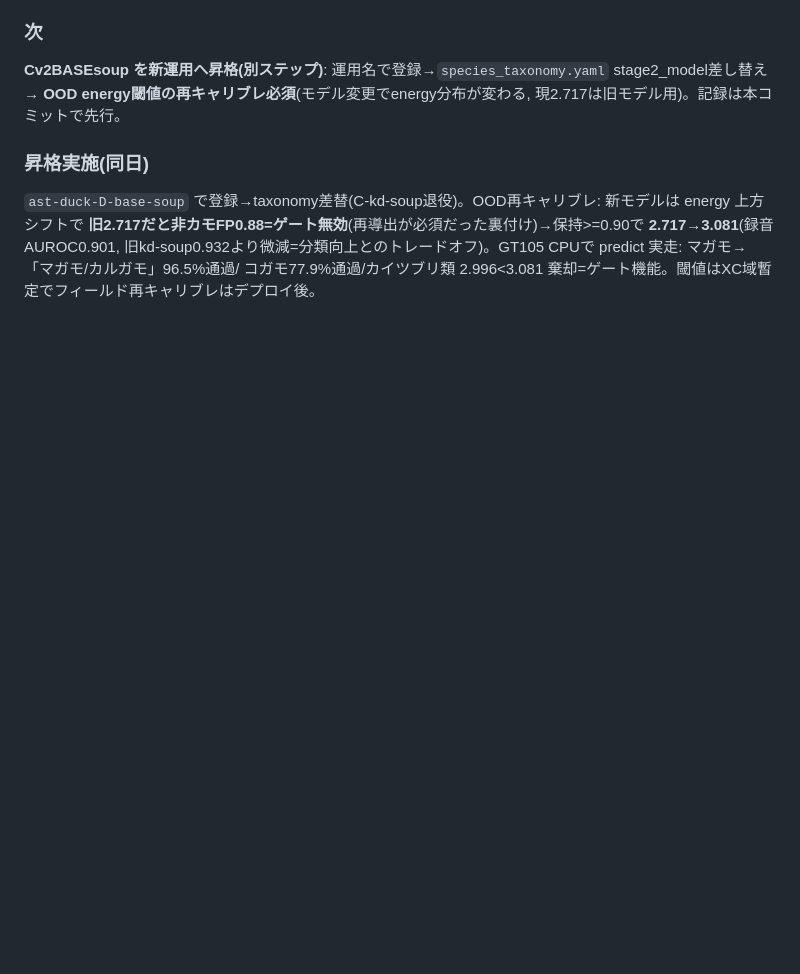
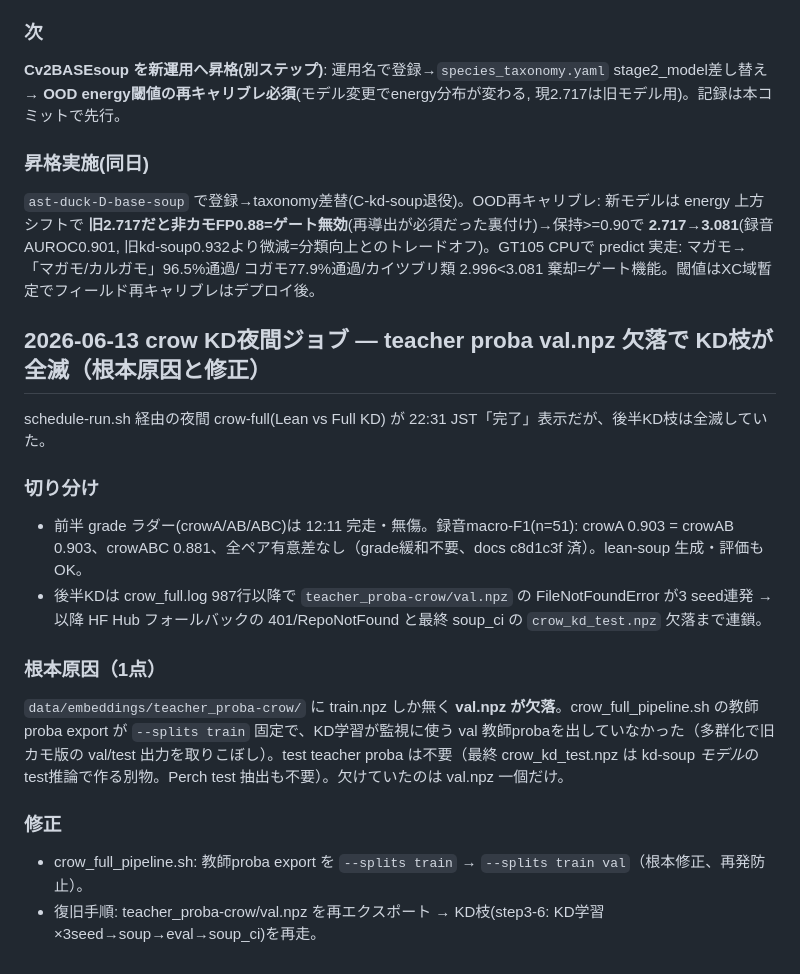
Before and after one commit to mushipi/bird-fine-classifier, a Markdown page: docs/journal.md, the part around the change. Rendered like a GitHub page; blank space fills up the shorter version.

Commit message:
docs(journal): crow KD夜間ジョブの val.npz 欠落不具合と復旧を記録
teacher proba export が --splits train 固定で KD学習用の val 教師proba を
出さず、後半KD枝が全滅していた。crow_full_pipeline.sh を train val に修正
（ホーム直下スクリプトのためリポ外）。val.npz 再生成→KD枝再走で復旧し、
crow_lean vs crow_kd は録音F1 0.8815 vs 0.8833 で差なし＝crow群は蒸留効果ゼロ。

Co-Authored-By: Claude Opus 4.8 <noreply@anthropic.com>

```diff
--- a/docs/journal.md
+++ b/docs/journal.md
@@ -1326,3 +1326,18 @@ Cprod は**旧splitのtrainで学習**。Cv2は全データ再splitしたので
 **旧2.717だと非カモFP0.88=ゲート無効**(再導出が必須だった裏付け)→保持>=0.90で **2.717→3.081**(録音AUROC0.901,
 旧kd-soup0.932より微減=分類向上とのトレードオフ)。GT105 CPUで predict 実走: マガモ→「マガモ/カルガモ」96.5%通過/
 コガモ77.9%通過/カイツブリ類 2.996<3.081 棄却=ゲート機能。閾値はXC域暫定でフィールド再キャリブレはデプロイ後。
+
+## 2026-06-13 crow KD夜間ジョブ — teacher proba val.npz 欠落で KD枝が全滅（根本原因と修正）
+
+schedule-run.sh 経由の夜間 crow-full(Lean vs Full KD) が 22:31 JST「完了」表示だが、後半KD枝は全滅していた。
+
+### 切り分け
+- 前半 grade ラダー(crowA/AB/ABC)は 12:11 完走・無傷。録音macro-F1(n=51): crowA 0.903 = crowAB 0.903、crowABC 0.881、全ペア有意差なし（grade緩和不要、docs c8d1c3f 済）。lean-soup 生成・評価もOK。
+- 後半KDは crow_full.log 987行以降で `teacher_proba-crow/val.npz` の FileNotFoundError が3 seed連発 → 以降 HF Hub フォールバックの 401/RepoNotFound と最終 soup_ci の `crow_kd_test.npz` 欠落まで連鎖。
+
+### 根本原因（1点）
+`data/embeddings/teacher_proba-crow/` に train.npz しか無く **val.npz が欠落**。crow_full_pipeline.sh の教師proba export が `--splits train` 固定で、KD学習が監視に使う val 教師probaを出していなかった（多群化で旧カモ版の val/test 出力を取りこぼし）。test teacher proba は不要（最終 crow_kd_test.npz は kd-soup *モデル*の test推論で作る別物。Perch test 抽出も不要）。欠けていたのは val.npz 一個だけ。
+
+### 修正
+- crow_full_pipeline.sh: 教師proba export を `--splits train` → `--splits train val`（根本修正、再発防止）。
+- 復旧手順: teacher_proba-crow/val.npz を再エクスポート → KD枝(step3-6: KD学習×3seed→soup→eval→soup_ci)を再走。
```
